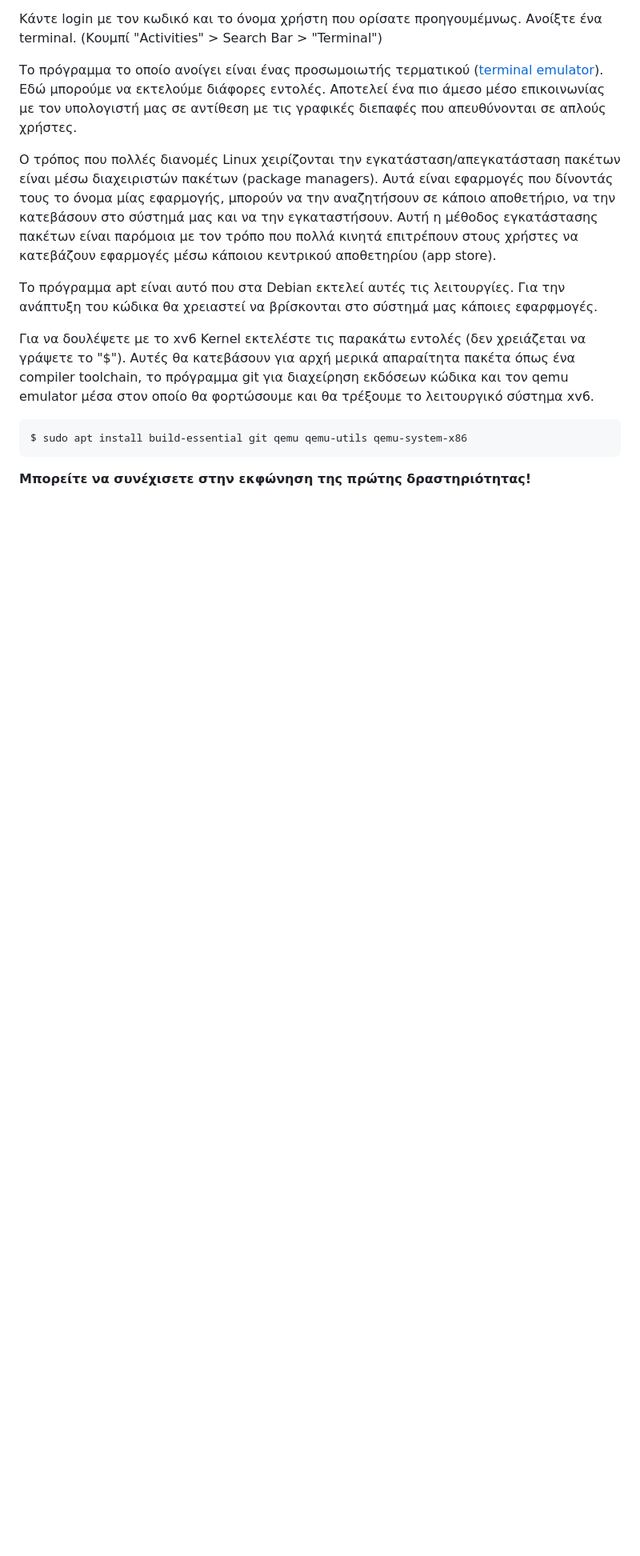
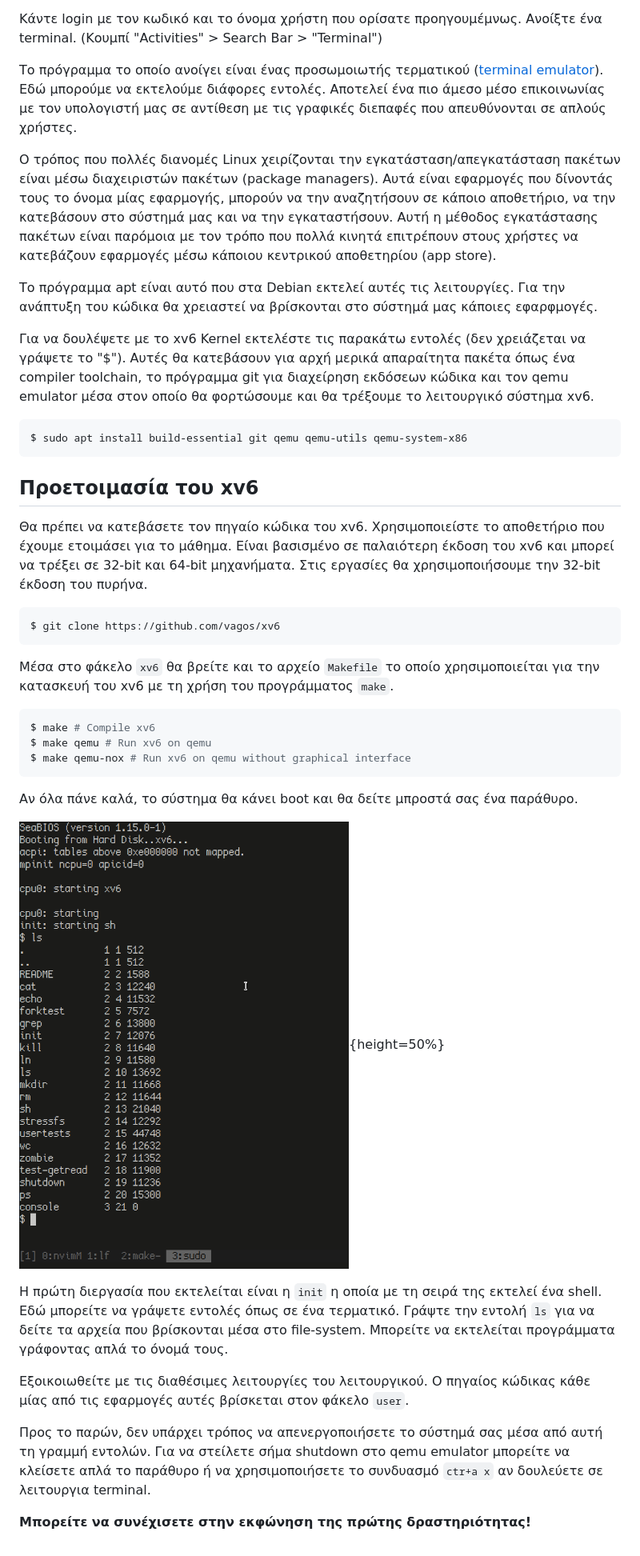
Before and after one commit to vagos/os-exercises, a Markdown page: instructions/xv6-installation.md, the part around the change. Shown: that part at 80% size. Drawn GitHub-style; pictures changed too: instructions/assets/instructions/xv6-start.png (added); blank space fills up the shorter version.

Commit message:
INSTRUCTIONS: Add xv6 start instructions

````diff
--- a/instructions/xv6-installation.md
+++ b/instructions/xv6-installation.md
@@ -142,4 +142,37 @@ colorlinks: true
 ```bash
 $ sudo apt install build-essential git qemu qemu-utils qemu-system-x86
 ```
+## Προετοιμασία του xv6
+
+Θα πρέπει να κατεβάσετε τον πηγαίο κώδικα του xv6. Χρησιμοποιείστε το αποθετήριο που έχουμε ετοιμάσει για το μάθημα.
+Είναι βασισμένο σε παλαιότερη έκδοση του xv6 και μπορεί να τρέξει σε 32-bit και 64-bit μηχανήματα.
+Στις εργασίες θα χρησιμοποιήσουμε την 32-bit έκδοση του πυρήνα.
+
+```bash
+$ git clone https://github.com/vagos/xv6
+```
+
+Μέσα στο φάκελο `xv6` θα βρείτε και το αρχείο `Makefile` το οποίο χρησιμοποιείται για την κατασκευή του xv6 με τη χρήση του προγράμματος `make`.
+
+```bash
+$ make # Compile xv6
+$ make qemu # Run xv6 on qemu
+$ make qemu-nox # Run xv6 on qemu without graphical interface
+```
+
+Αν όλα πάνε καλά, το σύστημα θα κάνει boot και θα δείτε μπροστά σας ένα παράθυρο.
+
+![Το λειτουργικό σύστημα τρέχει μέσα στον QEMU emulator.](./assets/instructions/xv6-start.png){height=50%}
+
+Η πρώτη διεργασία που εκτελείται είναι η `init` η οποία με τη σειρά της εκτελεί ένα shell.
+Εδώ μπορείτε να γράψετε εντολές όπως σε ένα τερματικό. Γράψτε την εντολή `ls` για να δείτε
+τα αρχεία που βρίσκονται μέσα στο file-system. Μπορείτε να εκτελείται προγράμματα γράφοντας απλά το όνομά τους.
+
+Εξοικοιωθείτε με τις διαθέσιμες λειτουργίες του λειτουργικού. Ο πηγαίος κώδικας κάθε μίας από τις εφαρμογές αυτές βρίσκεται στον φάκελο `user`.
+
+Προς το παρών, δεν υπάρχει τρόπος να απενεργοποιήσετε το σύστημά σας μέσα από
+αυτή τη γραμμή εντολών. Για να στείλετε σήμα shutdown στο qemu emulator
+μπορείτε να κλείσετε απλά το παράθυρο ή να
+χρησιμοποιήσετε το συνδυασμό `ctr+a x` αν δουλεύετε σε λειτουργια terminal.
+
 **Μπορείτε να συνέχισετε στην εκφώνηση της πρώτης δραστηριότητας!**
````
